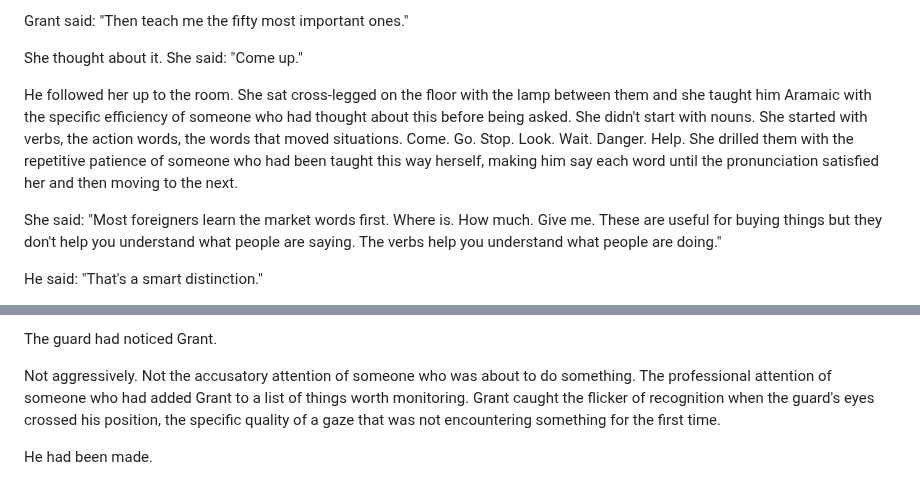
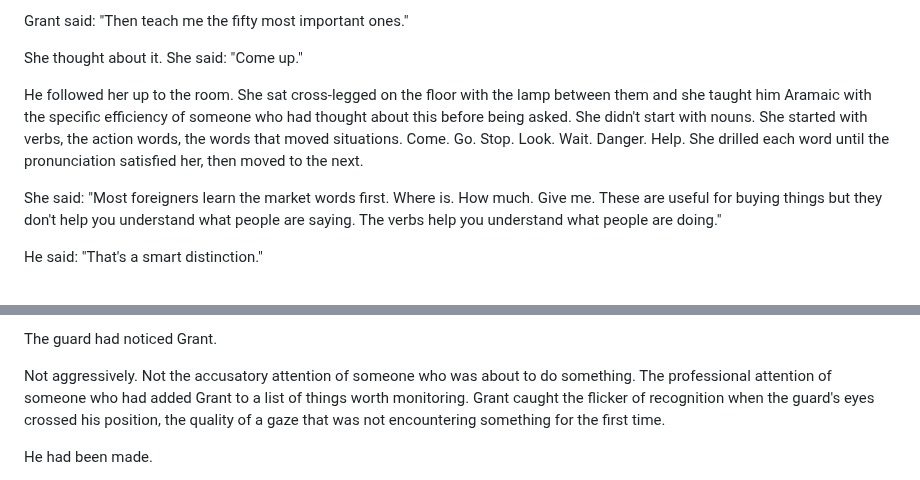
Before and after one commit to roudy80/writing-lab, a Markdown page: the-seventh-watch/chapter4.md, 2 parts joined by grey strips. Rendered like a GitHub page.

Commit message:
Update The Seventh Watch/chapter4.md — revised manuscript

```diff
--- a/the-seventh-watch/chapter4.md
+++ b/the-seventh-watch/chapter4.md
@@ -174,7 +174,7 @@ Grant said: "Then teach me the fifty most important ones."
 
 She thought about it. She said: "Come up."
 
-He followed her up to the room. She sat cross-legged on the floor with the lamp between them and she taught him Aramaic with the specific efficiency of someone who had thought about this before being asked. She didn't start with nouns. She started with verbs, the action words, the words that moved situations. Come. Go. Stop. Look. Wait. Danger. Help. She drilled them with the repetitive patience of someone who had been taught this way herself, making him say each word until the pronunciation satisfied her and then moving to the next.
+He followed her up to the room. She sat cross-legged on the floor with the lamp between them and she taught him Aramaic with the specific efficiency of someone who had thought about this before being asked. She didn't start with nouns. She started with verbs, the action words, the words that moved situations. Come. Go. Stop. Look. Wait. Danger. Help. She drilled each word until the pronunciation satisfied her, then moved to the next.
 
 She said: "Most foreigners learn the market words first. Where is. How much. Give me. These are useful for buying things but they don't help you understand what people are saying. The verbs help you understand what people are doing."
 
@@ -202,7 +202,7 @@ Not Lucius, that was a different loop. This was a Temple guard, one of the Levit
 
 The guard had noticed Grant.
 
-Not aggressively. Not the accusatory attention of someone who was about to do something. The professional attention of someone who had added Grant to a list of things worth monitoring. Grant caught the flicker of recognition when the guard's eyes crossed his position, the specific quality of a gaze that was not encountering something for the first time.
+Not aggressively. Not the accusatory attention of someone who was about to do something. The professional attention of someone who had added Grant to a list of things worth monitoring. Grant caught the flicker of recognition when the guard's eyes crossed his position, the quality of a gaze that was not encountering something for the first time.
 
 He had been made.
 
```
